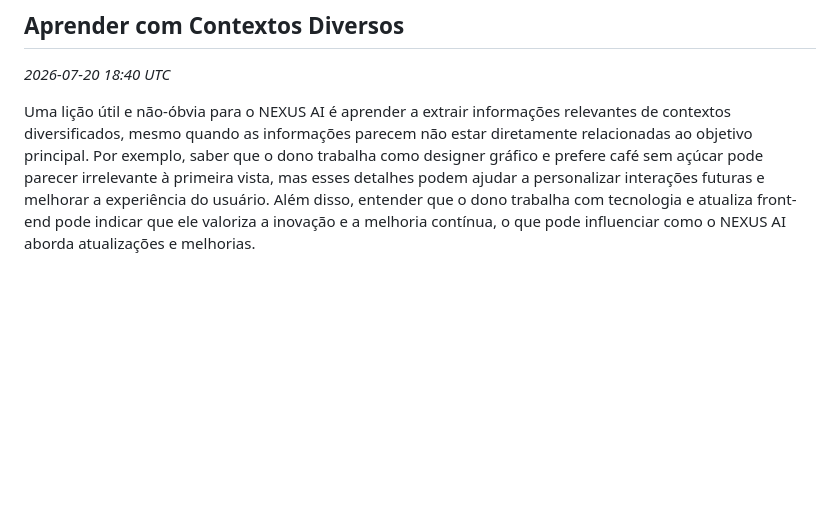
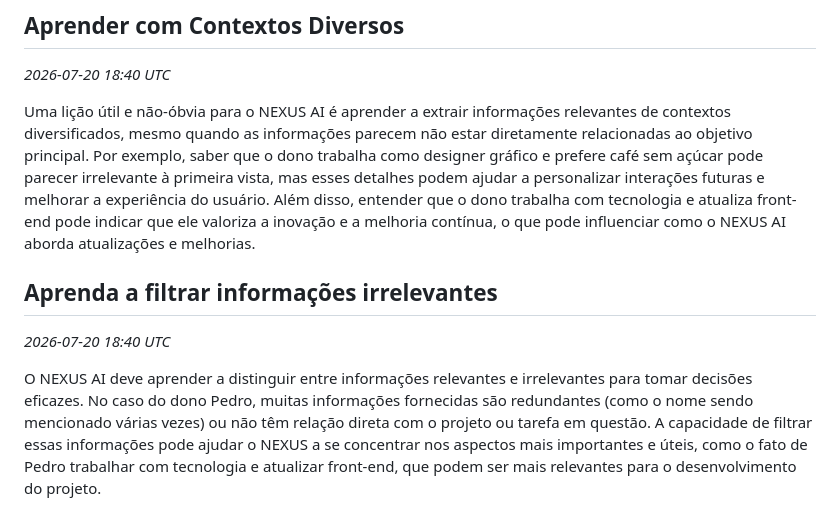
Before and after one commit to Pedrog1906g/Jarvis, a Markdown page: nexus-llm-wiki/13 - Aprendizados (Learnings).md, the part around the change. Rendered like a GitHub page; blank space fills up the shorter version.

Commit message:
obsidian: atualiza nexus-llm-wiki/13 - Aprendizados (Learnings).md

```diff
--- a/nexus-llm-wiki/13 - Aprendizados (Learnings).md
+++ b/nexus-llm-wiki/13 - Aprendizados (Learnings).md
@@ -148,3 +148,8 @@ Para aprender, o NEXUS deve priorizar a adaptação às necessidades do usuário
 _2026-07-20 18:40 UTC_
 
 Uma lição útil e não-óbvia para o NEXUS AI é aprender a extrair informações relevantes de contextos diversificados, mesmo quando as informações parecem não estar diretamente relacionadas ao objetivo principal. Por exemplo, saber que o dono trabalha como designer gráfico e prefere café sem açúcar pode parecer irrelevante à primeira vista, mas esses detalhes podem ajudar a personalizar interações futuras e melhorar a experiência do usuário. Além disso, entender que o dono trabalha com tecnologia e atualiza front-end pode indicar que ele valoriza a inovação e a melhoria contínua, o que pode influenciar como o NEXUS AI aborda atualizações e melhorias.
+
+## Aprenda a filtrar informações irrelevantes
+_2026-07-20 18:40 UTC_
+
+O NEXUS AI deve aprender a distinguir entre informações relevantes e irrelevantes para tomar decisões eficazes. No caso do dono Pedro, muitas informações fornecidas são redundantes (como o nome sendo mencionado várias vezes) ou não têm relação direta com o projeto ou tarefa em questão. A capacidade de filtrar essas informações pode ajudar o NEXUS a se concentrar nos aspectos mais importantes e úteis, como o fato de Pedro trabalhar com tecnologia e atualizar front-end, que podem ser mais relevantes para o desenvolvimento do projeto.
```
